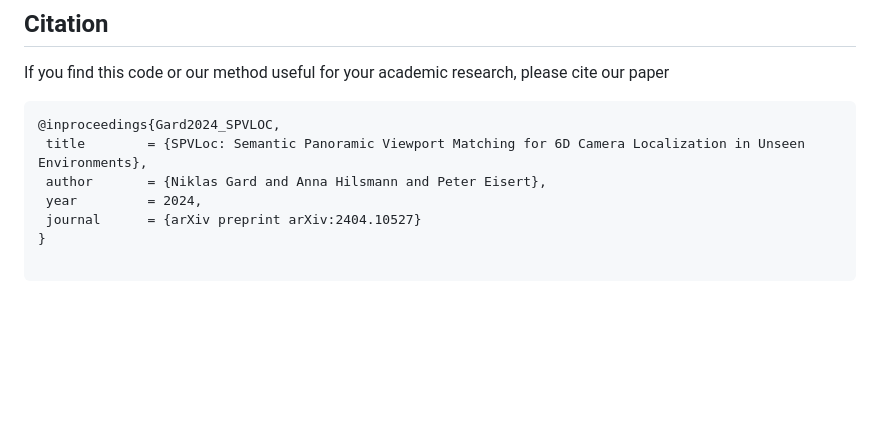
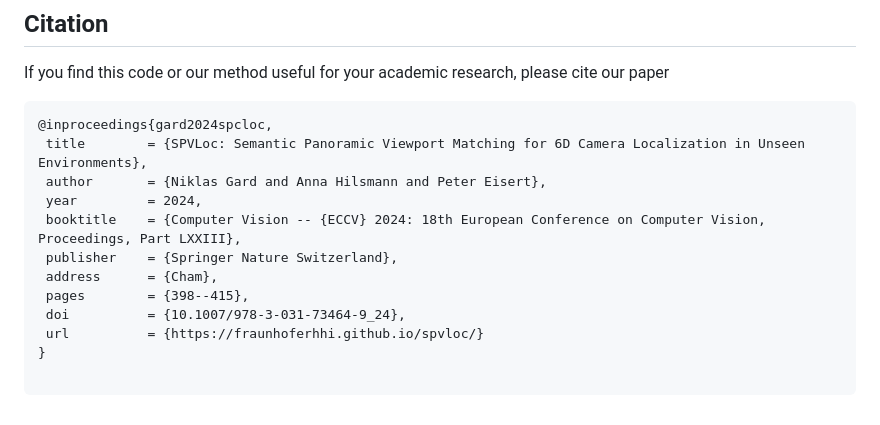
Before and after one commit to fraunhoferhhi/spvloc, a Markdown page: README.md, the part around the change. Drawn GitHub-style; blank space fills up the shorter version.

Commit message:
update citation

````diff
--- a/README.md
+++ b/README.md
@@ -194,11 +194,16 @@ We would like to thank our student assistant, Roberto Perez Martinez, for his he
 If you find this code or our method useful for your academic research, please cite our paper
 
 ```bibtex
-@inproceedings{Gard2024_SPVLOC,
+@inproceedings{gard2024spcloc,
  title        = {SPVLoc: Semantic Panoramic Viewport Matching for 6D Camera Localization in Unseen Environments},
  author       = {Niklas Gard and Anna Hilsmann and Peter Eisert},
  year         = 2024,
- journal      = {arXiv preprint arXiv:2404.10527}
+ booktitle    = {Computer Vision -- {ECCV} 2024: 18th European Conference on Computer Vision, Proceedings, Part LXXIII},
+ publisher    = {Springer Nature Switzerland},
+ address      = {Cham},
+ pages        = {398--415},
+ doi          = {10.1007/978-3-031-73464-9_24},
+ url          = {https://fraunhoferhhi.github.io/spvloc/}
 }
 
 ```
````
